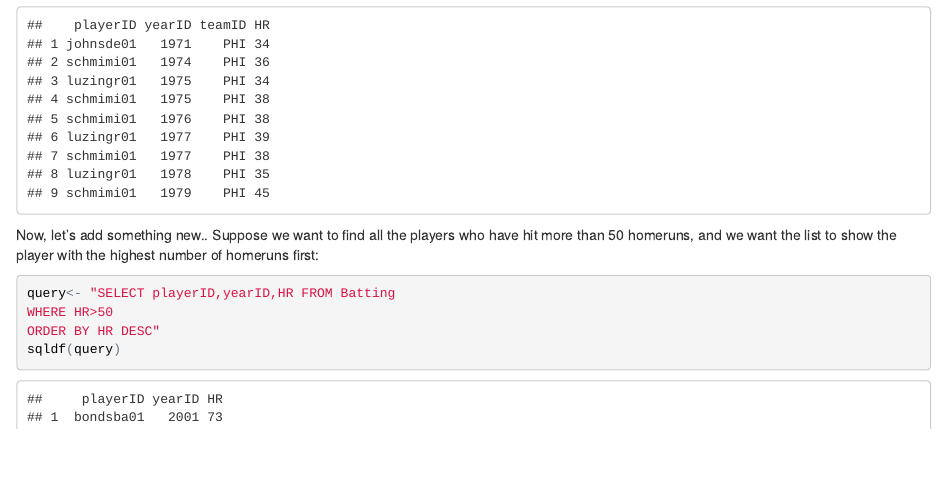
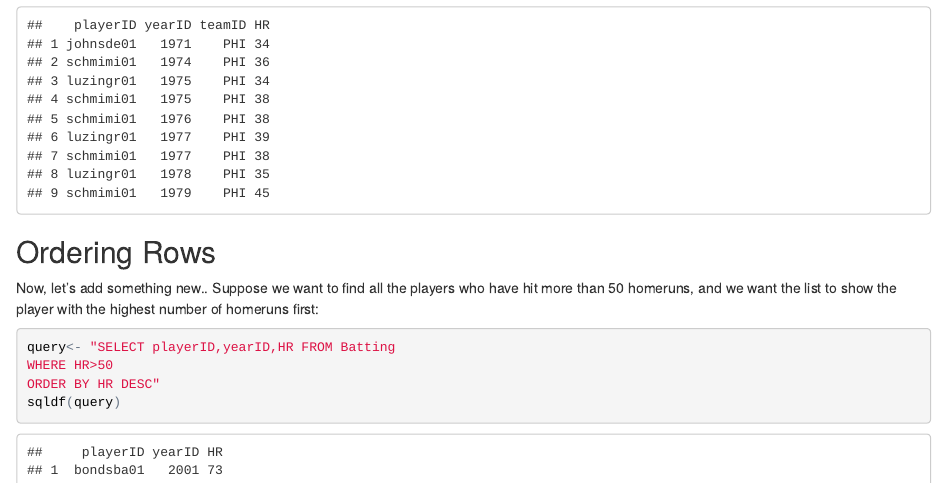
Before and after one commit to edipie09/website, an R Markdown document (index.Rmd): the page in a window 1100 px wide, from 2490 px down. The pictures show the output file index.html that the author committed with the source, opened offline.

Commit message:
version 3.2

````diff
--- a/index.Rmd
+++ b/index.Rmd
@@ -49,6 +49,8 @@ WHERE teamID='PHI' and HR>30 and yearID<=1979 and yearID>=1970"
 sqldf(query)
 ```
 
+##Ordering Rows
+
 Now, let's add something new.. Suppose we want to find all the players who have hit more than 50 homeruns, and we want the list to show the player with the highest number of homeruns first:
 
 ```{r}
````
Also changed, not shown: index.html.
